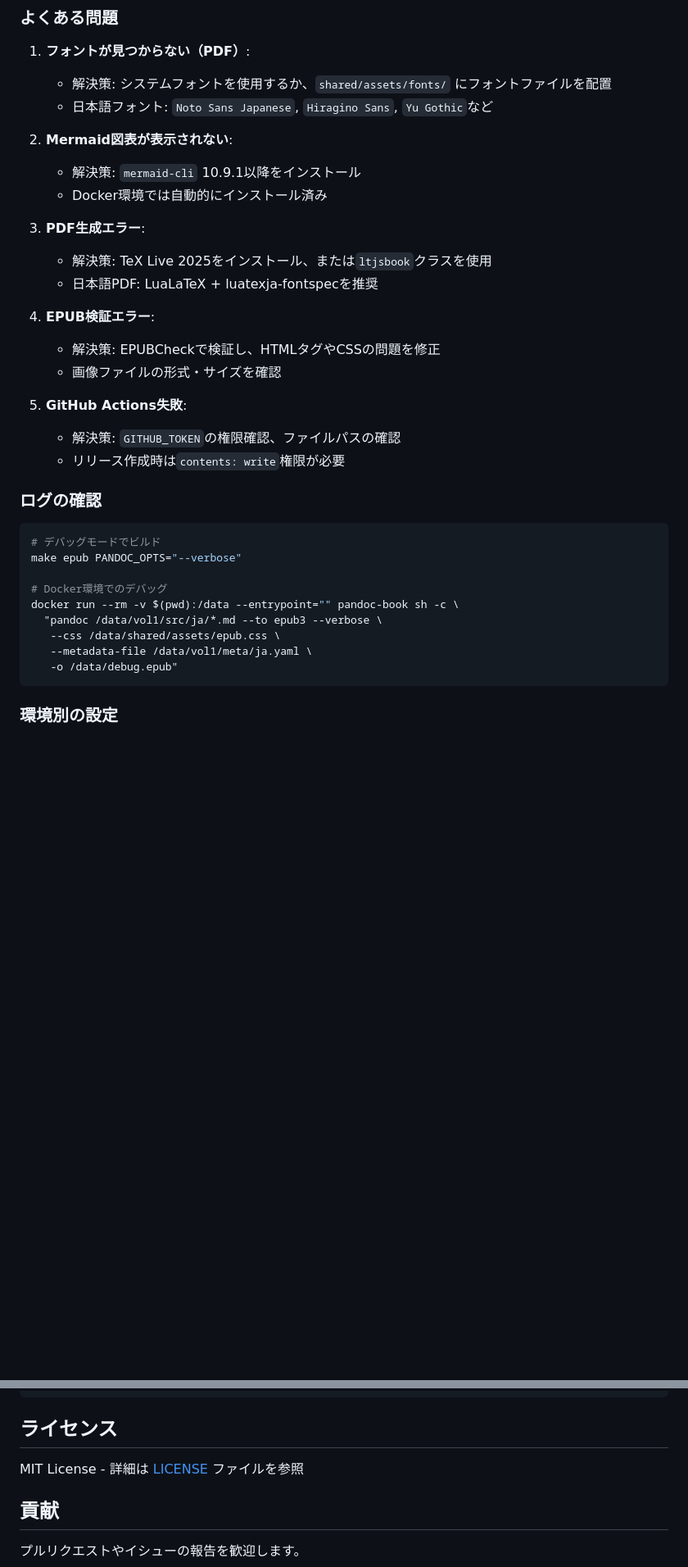
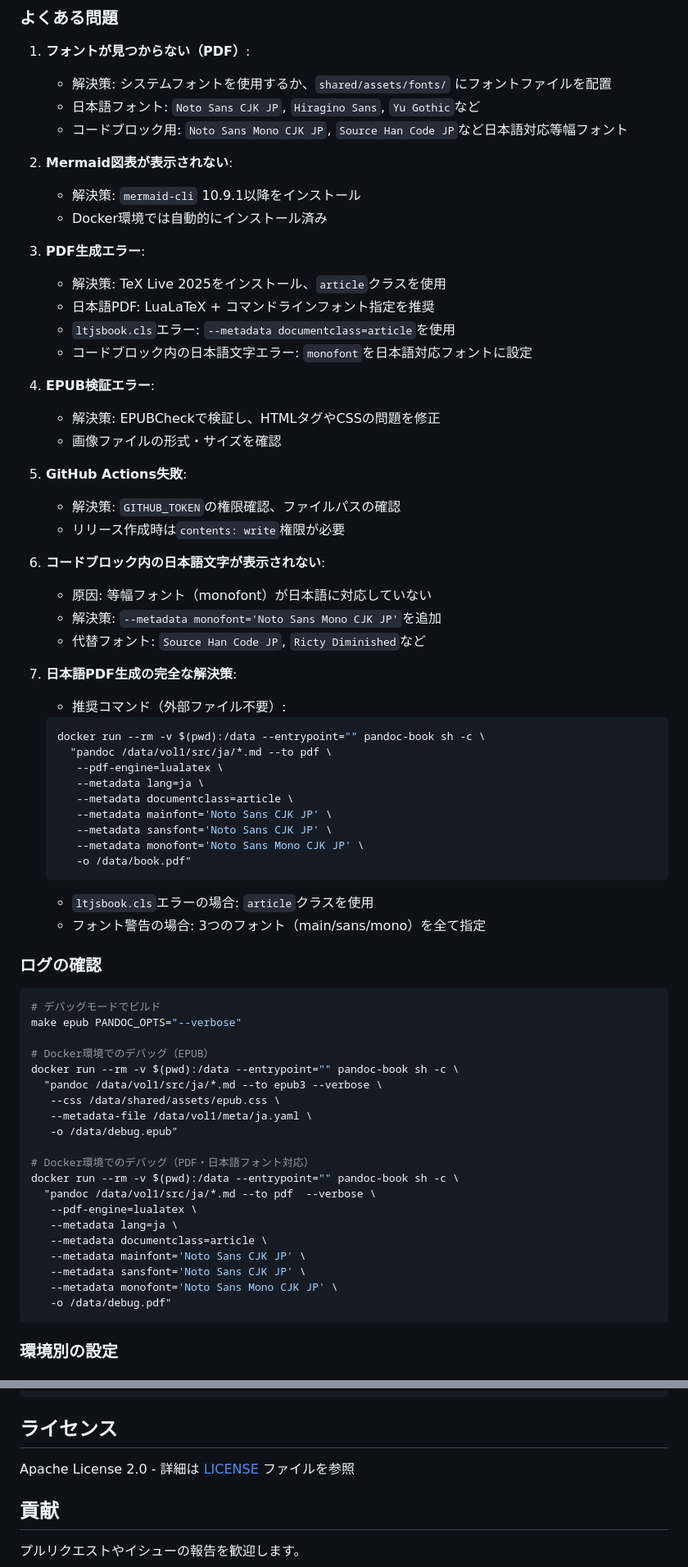
Before and after one commit to dicekanbe/pandoc-book-starter, a Markdown page: README.md, 2 parts joined by grey strips. Shown: that part at 82% size. Drawn GitHub-style; blank space fills up the shorter version.

Commit message:
Update README.md to enhance PDF generation instructions for Japanese support
- Changed PDF engine from xelatex to lualatex for better Japanese font handling.
- Updated font specifications to use Noto Sans CJK JP for main, sans, and mono fonts.
- Added troubleshooting tips for Japanese PDF generation and included a recommended command for users.
- Revised license information from MIT to Apache License 2.0.

````diff
--- a/README.md
+++ b/README.md
@@ -226,15 +229,18 @@ git push origin v1.0.0
 
 1. **フォントが見つからない（PDF）**:
    - 解決策: システムフォントを使用するか、`shared/assets/fonts/` にフォントファイルを配置
-   - 日本語フォント: `Noto Sans Japanese`, `Hiragino Sans`, `Yu Gothic`など
+   - 日本語フォント: `Noto Sans CJK JP`, `Hiragino Sans`, `Yu Gothic`など
+   - コードブロック用: `Noto Sans Mono CJK JP`, `Source Han Code JP`など日本語対応等幅フォント
 
 2. **Mermaid図表が表示されない**:
    - 解決策: `mermaid-cli` 10.9.1以降をインストール
    - Docker環境では自動的にインストール済み
 
 3. **PDF生成エラー**:
-   - 解決策: TeX Live 2025をインストール、または`ltjsbook`クラスを使用
-   - 日本語PDF: LuaLaTeX + luatexja-fontspecを推奨
+   - 解決策: TeX Live 2025をインストール、`article`クラスを使用
+   - 日本語PDF: LuaLaTeX + コマンドラインフォント指定を推奨
+   - `ltjsbook.cls`エラー: `--metadata documentclass=article`を使用
+   - コードブロック内の日本語文字エラー: `monofont`を日本語対応フォントに設定
 
 4. **EPUB検証エラー**:
    - 解決策: EPUBCheckで検証し、HTMLタグやCSSの問題を修正
@@ -244,18 +250,50 @@ git push origin v1.0.0
    - 解決策: `GITHUB_TOKEN`の権限確認、ファイルパスの確認
    - リリース作成時は`contents: write`権限が必要
 
+6. **コードブロック内の日本語文字が表示されない**:
+   - 原因: 等幅フォント（monofont）が日本語に対応していない
+   - 解決策: `--metadata monofont='Noto Sans Mono CJK JP'`を追加
+   - 代替フォント: `Source Han Code JP`, `Ricty Diminished`など
+
+7. **日本語PDF生成の完全な解決策**:
+   - 推奨コマンド（外部ファイル不要）:
+   ```bash
+   docker run --rm -v $(pwd):/data --entrypoint="" pandoc-book sh -c \
+     "pandoc /data/vol1/src/ja/*.md --to pdf \
+      --pdf-engine=lualatex \
+      --metadata lang=ja \
+      --metadata documentclass=article \
+      --metadata mainfont='Noto Sans CJK JP' \
+      --metadata sansfont='Noto Sans CJK JP' \
+      --metadata monofont='Noto Sans Mono CJK JP' \
+      -o /data/book.pdf"
+   ```
+   - `ltjsbook.cls`エラーの場合: `article`クラスを使用
+   - フォント警告の場合: 3つのフォント（main/sans/mono）を全て指定
+
 ### ログの確認
 
 ```bash
 # デバッグモードでビルド
 make epub PANDOC_OPTS="--verbose"
 
-# Docker環境でのデバッグ
+# Docker環境でのデバッグ（EPUB）
 docker run --rm -v $(pwd):/data --entrypoint="" pandoc-book sh -c \
   "pandoc /data/vol1/src/ja/*.md --to epub3 --verbose \
    --css /data/shared/assets/epub.css \
    --metadata-file /data/vol1/meta/ja.yaml \
    -o /data/debug.epub"
+
+# Docker環境でのデバッグ（PDF・日本語フォント対応）
+docker run --rm -v $(pwd):/data --entrypoint="" pandoc-book sh -c \
+  "pandoc /data/vol1/src/ja/*.md --to pdf  --verbose \
+   --pdf-engine=lualatex \
+   --metadata lang=ja \
+   --metadata documentclass=article \
+   --metadata mainfont='Noto Sans CJK JP' \
+   --metadata sansfont='Noto Sans CJK JP' \
+   --metadata monofont='Noto Sans Mono CJK JP' \
+   -o /data/debug.pdf"
 ```
 
 ### 環境別の設定
@@ -286,7 +324,7 @@ npm install -g @mermaid-js/mermaid-cli
 
 ## ライセンス
 
-MIT License - 詳細は [LICENSE](LICENSE) ファイルを参照
+Apache License 2.0 - 詳細は [LICENSE](LICENSE) ファイルを参照
 
 ## 貢献
 
````
Also changed, not shown: other parts of README.md (+6 -3 lines).
